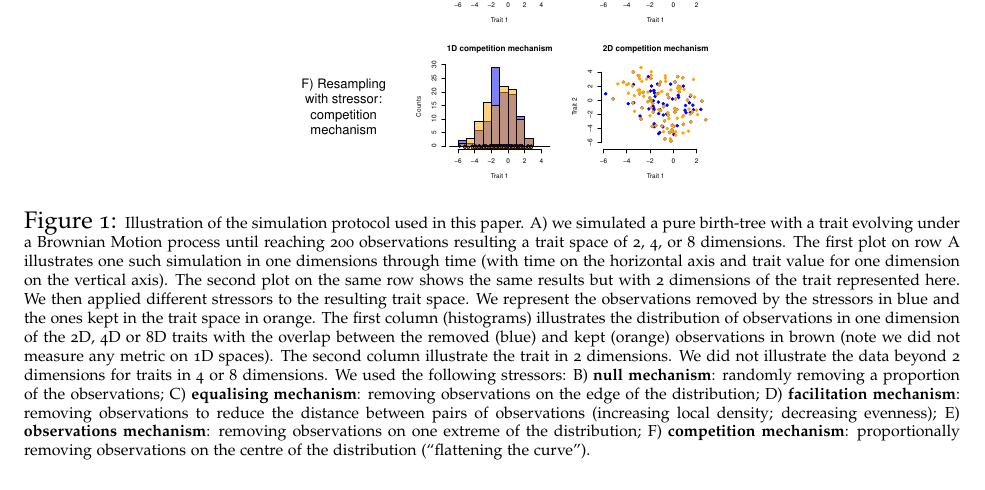
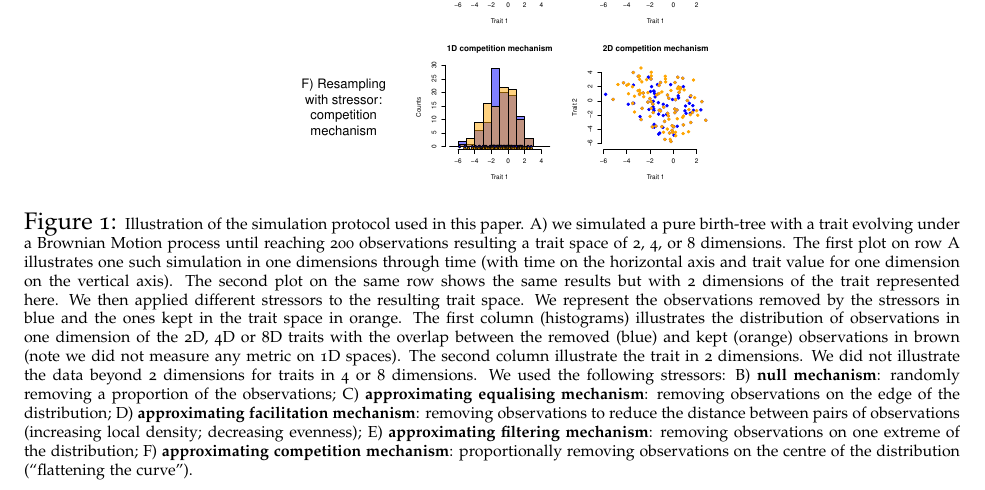
Before and after one commit to TGuillerme/eco_metrics_simulations, a LaTeX document (Manuscript/main_ecography_R1.tex): part of page 9 of 22, cut so that both start at the same text. Compiled offline with pdfLaTeX.

Commit message:
Update main_ecography_R1.tex

```diff
--- a/Manuscript/main_ecography_R1.tex
+++ b/Manuscript/main_ecography_R1.tex
@@ -276,10 +276,10 @@ The second column illustrate the trait in 2 dimensions.
 We did not illustrate the data beyond 2 dimensions for traits in 4 or 8 dimensions.
 We used the following stressors:
 B) \textbf{null mechanism}: randomly removing a proportion of the observations;
-C) \textbf{equalising mechanism}: removing observations on the edge of the distribution;
-D) \textbf{facilitation mechanism}: removing observations to reduce the distance between pairs of observations (increasing local density; decreasing evenness);
-E) \textbf{observations mechanism}: removing observations on one extreme of the distribution;
-F) \textbf{competition mechanism}: proportionally removing observations on the centre of the distribution (``flattening the curve'').}}
+C) \textbf{approximating equalising mechanism}: removing observations on the edge of the distribution;
+D) \textbf{approximating facilitation mechanism}: removing observations to reduce the distance between pairs of observations (increasing local density; decreasing evenness);
+E) \textbf{approximating filtering mechanism}: removing observations on one extreme of the distribution;
+F) \textbf{approximating competition mechanism}: proportionally removing observations on the centre of the distribution (``flattening the curve'').}}
 \label{Fig:simulations}
 \end{figure}
 \bigskip
```
